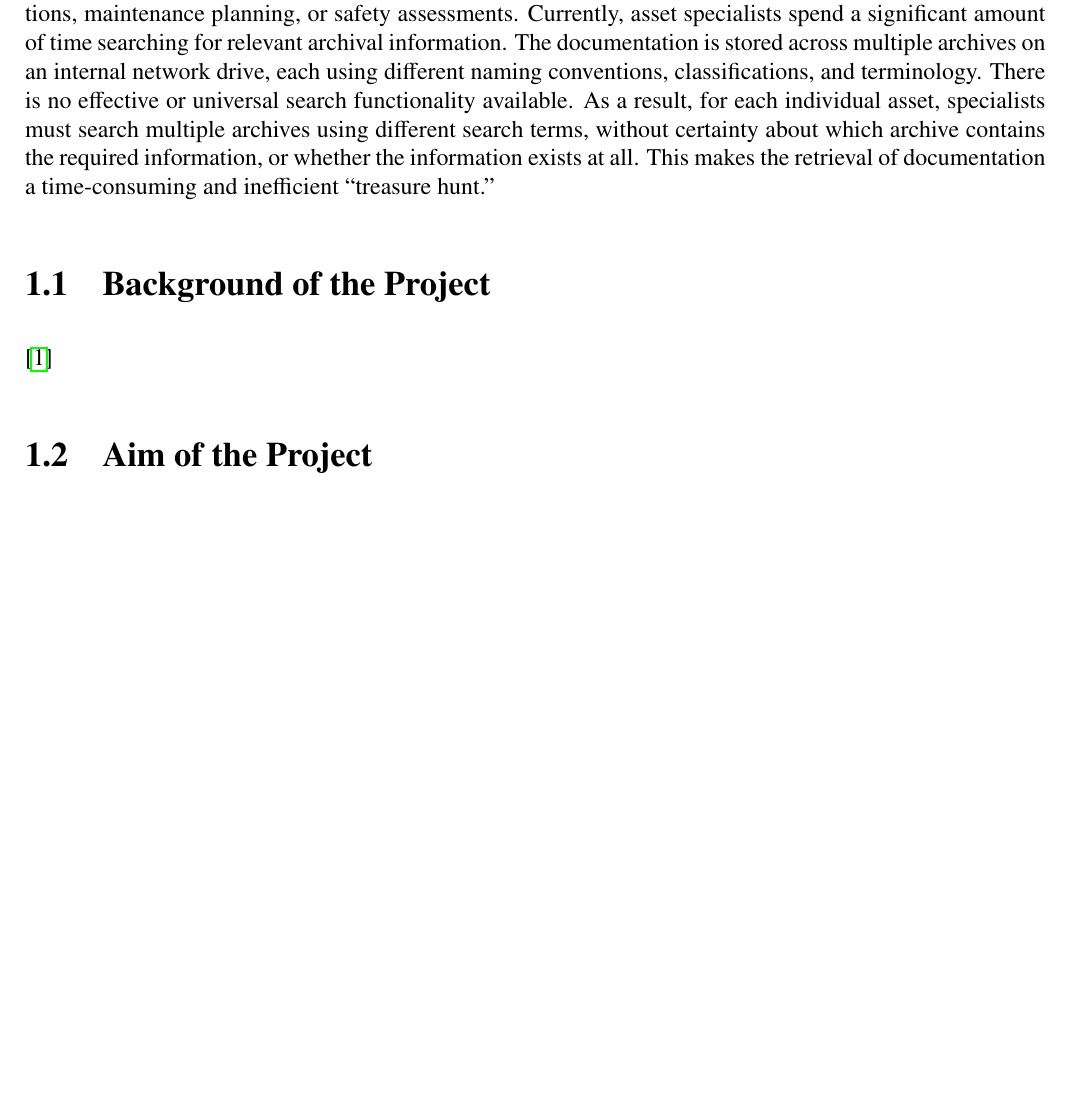
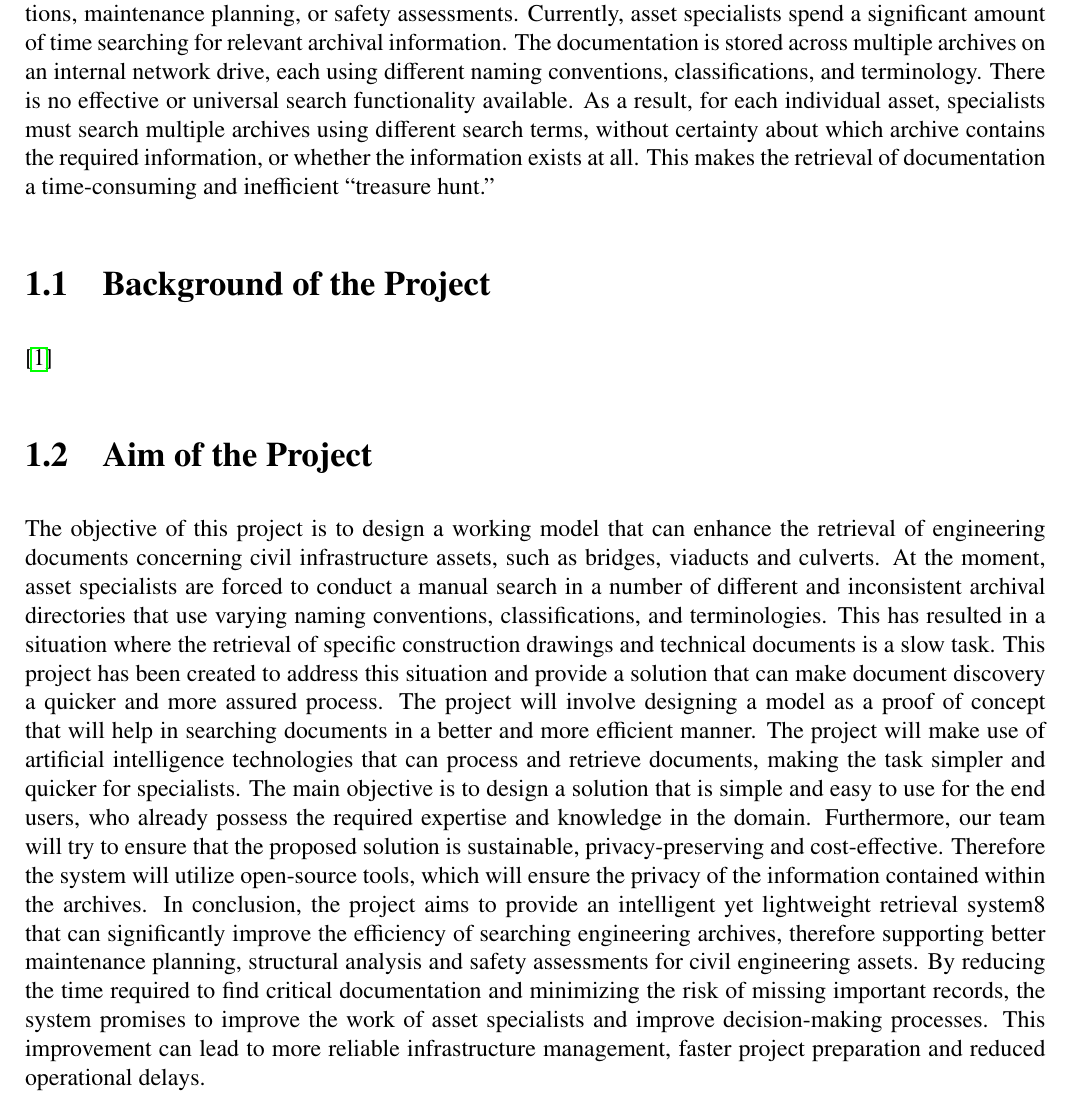
Before and after one commit to ingaschoeyen/AML, a LaTeX document (writing/proposal/main.tex, which reads writing/proposal/project_description.tex): part of page 2 of 6, cut so that both start at the same text, the shorter picture padded with empty space. Compiled offline with pdfLaTeX.

Commit message:
Added aim of the project section

```diff
--- a/writing/proposal/project_description.tex
+++ b/writing/proposal/project_description.tex
@@ -15,6 +15,7 @@ This makes the retrieval of documentation a time-consuming and inefficient “tr
 
 \subsection{Aim of the Project}
 
+The objective of this project is to design a working model that can enhance the retrieval of engineering documents concerning civil infrastructure assets, such as bridges, viaducts and culverts. At the moment, asset specialists are forced to conduct a manual search in a number of different and inconsistent archival directories that use varying naming conventions, classifications, and terminologies. This has resulted in a situation where the retrieval of specific construction drawings and technical documents is a slow task. This project has been created to address this situation and provide a solution that can make document discovery a quicker and more assured process. The project will involve designing a model as a proof of concept that will help in searching documents in a better and more efficient manner. The project will make use of artificial intelligence technologies that can process and retrieve documents, making the task simpler and quicker for specialists. The main objective is to design a solution that is simple and easy to use for the end users, who already possess the required expertise and knowledge in the domain. Furthermore, our team will try to ensure that the proposed solution is sustainable, privacy-preserving and cost-effective. Therefore the system will utilize open-source tools, which will ensure the privacy of the information contained within the archives. In conclusion, the project aims to provide an intelligent yet lightweight retrieval system8 that can significantly improve the efficiency of searching engineering archives, therefore supporting better maintenance planning, structural analysis and safety assessments for civil engineering assets. By reducing the time required to find critical documentation and minimizing the risk of missing important records, the system promises to improve the work of asset specialists and improve decision-making processes. This improvement can lead to more reliable infrastructure management, faster project preparation and reduced operational delays.
 
 \section{Project Plan}
 
```
